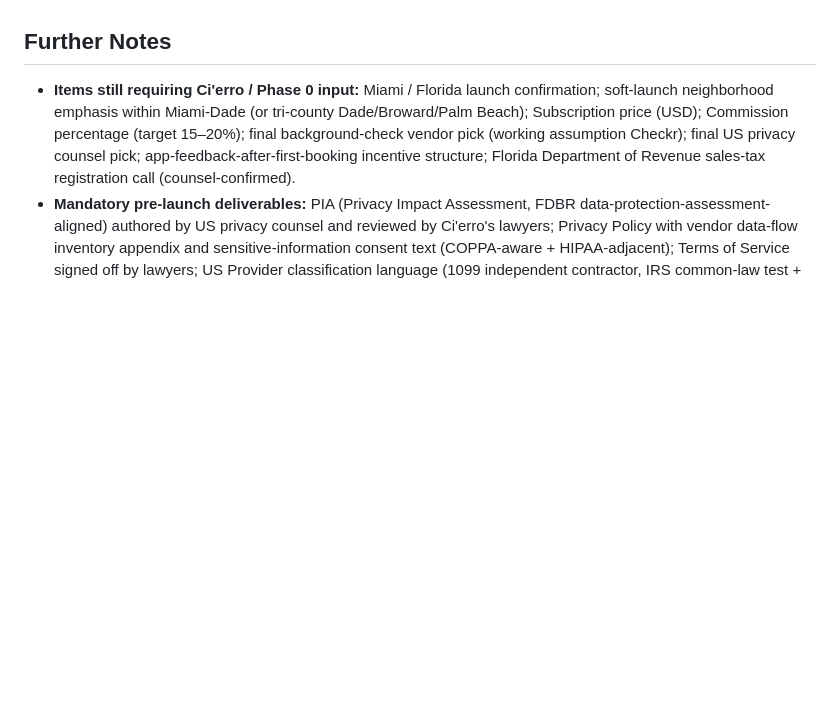
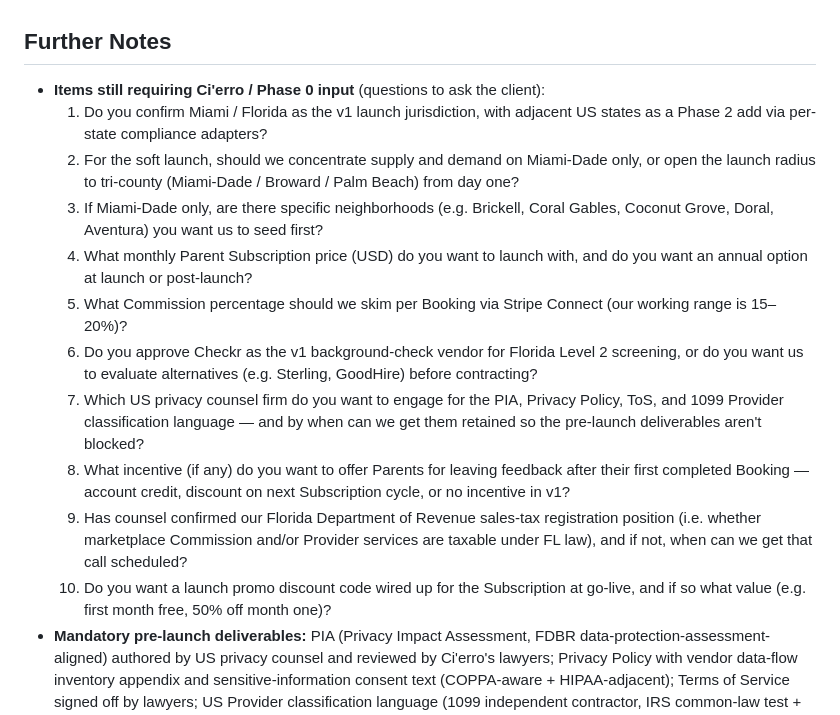
Before and after one commit to codefoundry-dev/our-haven, a Markdown page: docs/prd/0001-our-haven-v1.md, the part around the change. GitHub-like rendering; blank space fills up the shorter version.

Commit message:
docs(prd): Reframe Phase 0 client input items as direct questions
Convert the "Items still requiring Ci'erro / Phase 0 input" bullet from a
topic list into numbered questions ready to put to the client (launch
jurisdiction, soft-launch radius, pricing, commission %, BG-check vendor,
privacy counsel, feedback incentive, FL DOR sales-tax call, launch promo).

Co-Authored-By: Claude Opus 4.7 <noreply@anthropic.com>

```diff
--- a/docs/prd/0001-our-haven-v1.md
+++ b/docs/prd/0001-our-haven-v1.md
@@ -261,7 +261,17 @@ The codebase is greenfield Flutter (only `lib/main.dart` exists today). There is
 
 ## Further Notes
 
-- **Items still requiring Ci'erro / Phase 0 input:** Miami / Florida launch confirmation; soft-launch neighborhood emphasis within Miami-Dade (or tri-county Dade/Broward/Palm Beach); Subscription price (USD); Commission percentage (target 15–20%); final background-check vendor pick (working assumption Checkr); final US privacy counsel pick; app-feedback-after-first-booking incentive structure; Florida Department of Revenue sales-tax registration call (counsel-confirmed).
+- **Items still requiring Ci'erro / Phase 0 input** (questions to ask the client):
+  1. Do you confirm Miami / Florida as the v1 launch jurisdiction, with adjacent US states as a Phase 2 add via per-state compliance adapters?
+  2. For the soft launch, should we concentrate supply and demand on Miami-Dade only, or open the launch radius to tri-county (Miami-Dade / Broward / Palm Beach) from day one?
+  3. If Miami-Dade only, are there specific neighborhoods (e.g. Brickell, Coral Gables, Coconut Grove, Doral, Aventura) you want us to seed first?
+  4. What monthly Parent Subscription price (USD) do you want to launch with, and do you want an annual option at launch or post-launch?
+  5. What Commission percentage should we skim per Booking via Stripe Connect (our working range is 15–20%)?
+  6. Do you approve Checkr as the v1 background-check vendor for Florida Level 2 screening, or do you want us to evaluate alternatives (e.g. Sterling, GoodHire) before contracting?
+  7. Which US privacy counsel firm do you want to engage for the PIA, Privacy Policy, ToS, and 1099 Provider classification language — and by when can we get them retained so the pre-launch deliverables aren't blocked?
+  8. What incentive (if any) do you want to offer Parents for leaving feedback after their first completed Booking — account credit, discount on next Subscription cycle, or no incentive in v1?
+  9. Has counsel confirmed our Florida Department of Revenue sales-tax registration position (i.e. whether marketplace Commission and/or Provider services are taxable under FL law), and if not, when can we get that call scheduled?
+  10. Do you want a launch promo discount code wired up for the Subscription at go-live, and if so what value (e.g. first month free, 50% off month one)?
 - **Mandatory pre-launch deliverables:** PIA (Privacy Impact Assessment, FDBR data-protection-assessment-aligned) authored by US privacy counsel and reviewed by Ci'erro's lawyers; Privacy Policy with vendor data-flow inventory appendix and sensitive-information consent text (COPPA-aware + HIPAA-adjacent); Terms of Service signed off by lawyers; US Provider classification language (1099 independent contractor, IRS common-law test + Florida factors) drafted by lawyers; FL Department of Revenue position confirmed; Stripe Connect Express US account active and Stripe Tax wired up; Apple Developer + Google Play Developer accounts active; US data residency configured on every vendor.
 - **Timeline (per the rewritten project plan):** 16 weeks contract-to-web-app-live (13 weeks to mobile stores + 3 weeks for web), plus 60-day launch-support window.
 - **Notification-channel costs to model post-launch:** Twilio SMS to US numbers at ~$0.0075/SMS plus carrier fees is the heaviest variable cost (Provider Booking-request SMS is mandatory in v1); budget ~$100/month in v1 with a re-evaluation gate above that. US SMS is materially cheaper than the UK baseline the original plan assumed.
```
